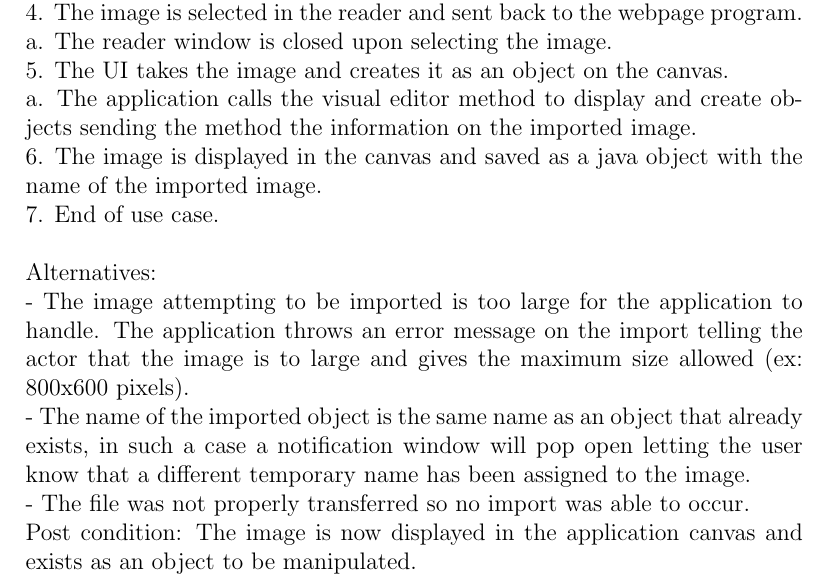
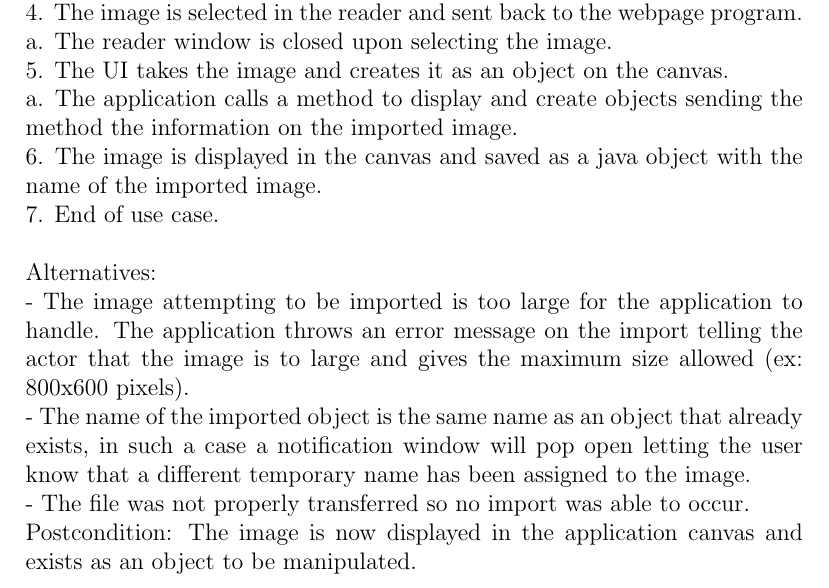
Before and after one commit to kcanfieldpugetsound/edith, a LaTeX document (Requirements.tex): part of page 7 of 9, cut so that both start at the same text. Compiled offline with pdfLaTeX.

Commit message:
general typo fixes

```diff
--- a/Requirements.tex
+++ b/Requirements.tex
@@ -115,7 +115,7 @@ Flow of Events:\\
 4.       The image is selected in the reader and sent back to the webpage program.\\
 a.       The reader window is closed upon selecting the image.\\
 5.        The UI takes the image and creates it as an object on the canvas.\\
-a.       The application calls the visual editor method to display and create objects sending the method the information on the imported image.\\
+a.       The application calls a method to display and create objects sending the method the information on the imported image.\\
 6.       The image is displayed in the canvas and saved as a java object with the name of the imported image. \\
 7.       End of use case.\\[0\baselineskip]
 
@@ -123,7 +123,7 @@ Alternatives:\\
 - The image attempting to be imported is too large for the application to handle. The application throws an error message on the import telling the actor that the image is to large and gives the maximum size allowed (ex: 800x600 pixels). \\
 - The name of the imported object is the same name as an object that already exists, in such a case a notification window will pop open letting the user know that a different temporary name has been assigned to the image. \\
 - The file was not properly transferred so no import was able to occur.\\
-Post condition:  The image is now displayed in the application canvas and exists as an object to be manipulated.
+Postcondition:  The image is now displayed in the application canvas and exists as an object to be manipulated.
 
 \pagebreak
 
```
